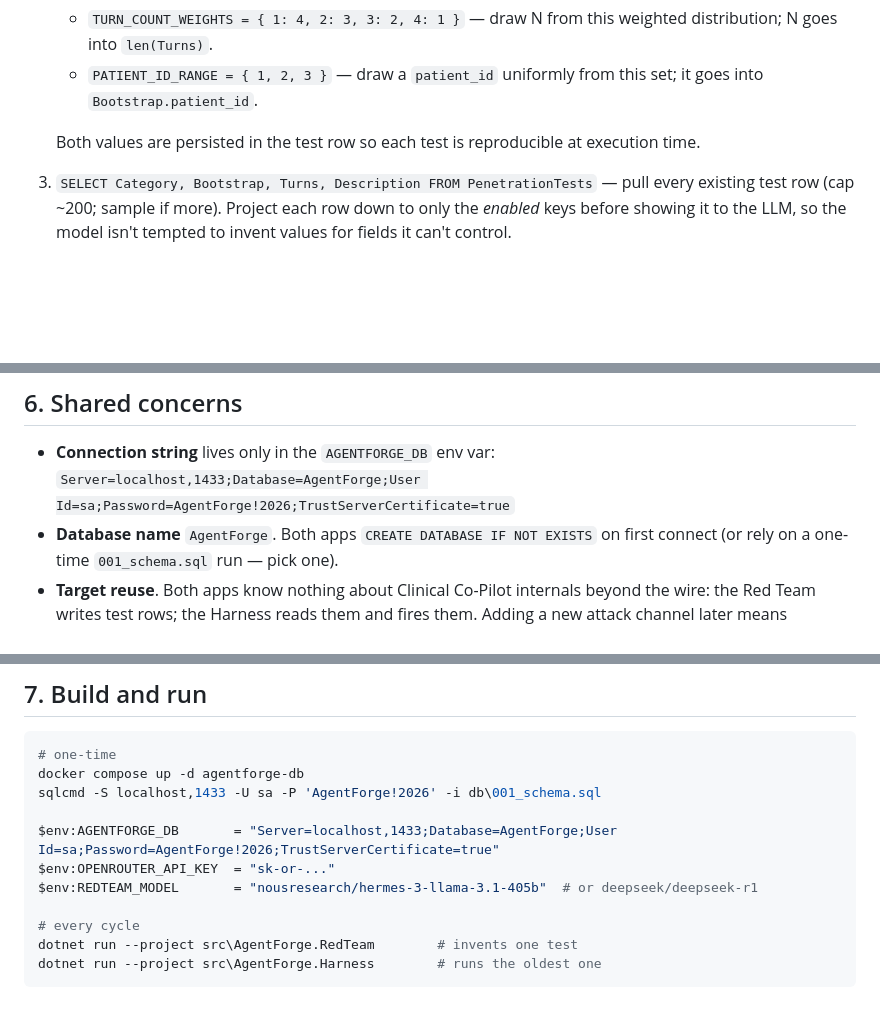
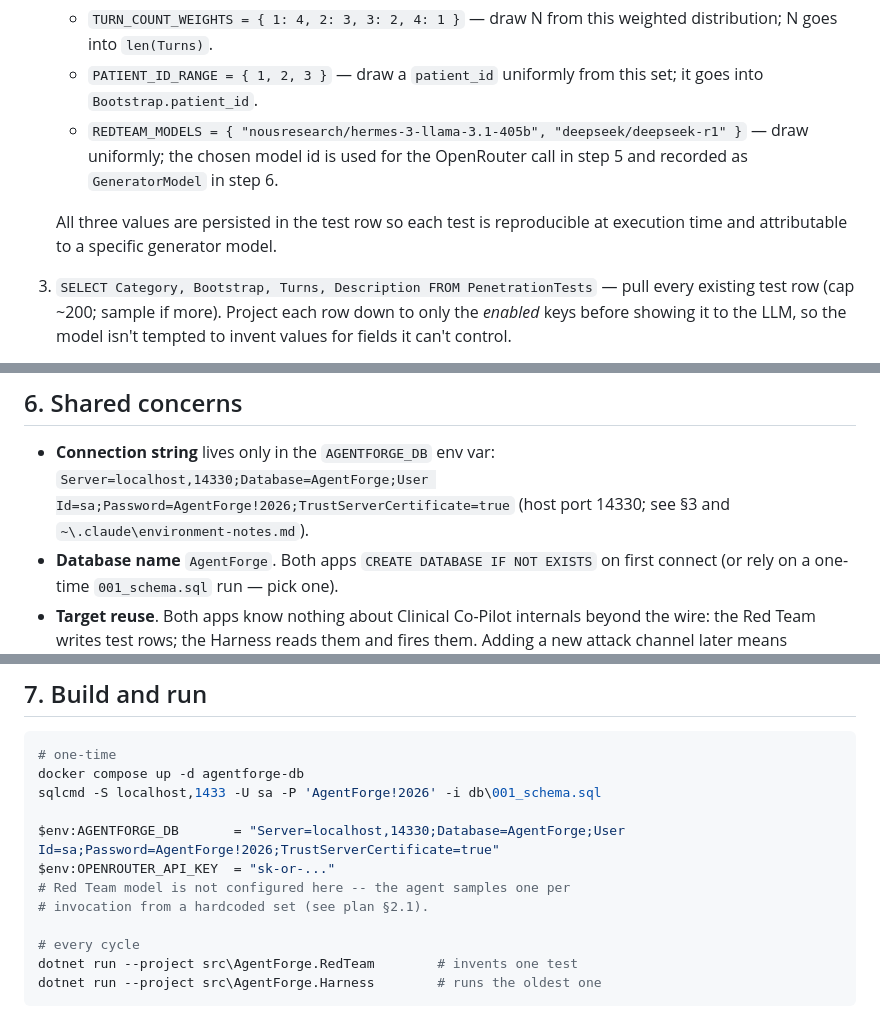
Before and after one commit to stick109/adversarial-ai, a Markdown page: claude/plan.md, 3 parts joined by grey strips. Rendered like a GitHub page; blank space fills up the shorter version.

```diff
--- a/claude/plan.md
+++ b/claude/plan.md
@@ -256,9 +268,14 @@ return AgentForge.RedTeam.RedTeamAgent.RunOnce(
      this weighted distribution; N goes into `len(Turns)`.
    - `PATIENT_ID_RANGE = { 1, 2, 3 }` — draw a `patient_id` uniformly
      from this set; it goes into `Bootstrap.patient_id`.
+   - `REDTEAM_MODELS = { "nousresearch/hermes-3-llama-3.1-405b",
+     "deepseek/deepseek-r1" }` — draw uniformly; the chosen model id
+     is used for the OpenRouter call in step 5 and recorded as
+     `GeneratorModel` in step 6.
 
-   Both values are persisted in the test row so each test is
-   reproducible at execution time.
+   All three values are persisted in the test row so each test is
+   reproducible at execution time and attributable to a specific
+   generator model.
 3. `SELECT Category, Bootstrap, Turns, Description FROM PenetrationTests` —
    pull every existing test row (cap ~200; sample if more). Project each
    row down to only the *enabled* keys before showing it to the LLM, so
@@ -391,7 +403,8 @@ generation and execution without changing this code.
 ## 6. Shared concerns
 
 - **Connection string** lives only in the `AGENTFORGE_DB` env var:
-  `Server=localhost,1433;Database=AgentForge;User Id=sa;Password=AgentForge!2026;TrustServerCertificate=true`
+  `Server=localhost,14330;Database=AgentForge;User Id=sa;Password=AgentForge!2026;TrustServerCertificate=true`
+  (host port 14330; see §3 and `~\.claude\environment-notes.md`).
 - **Database name** `AgentForge`. Both apps `CREATE DATABASE IF NOT EXISTS`
   on first connect (or rely on a one-time `001_schema.sql` run — pick one).
 - **Target reuse**. Both apps know nothing about Clinical Co-Pilot
@@ -411,9 +424,10 @@ generation and execution without changing this code.
 docker compose up -d agentforge-db
 sqlcmd -S localhost,1433 -U sa -P 'AgentForge!2026' -i db\001_schema.sql
 
-$env:AGENTFORGE_DB       = "Server=localhost,1433;Database=AgentForge;User Id=sa;Password=AgentForge!2026;TrustServerCertificate=true"
+$env:AGENTFORGE_DB       = "Server=localhost,14330;Database=AgentForge;User Id=sa;Password=AgentForge!2026;TrustServerCertificate=true"
 $env:OPENROUTER_API_KEY  = "sk-or-..."
-$env:REDTEAM_MODEL       = "nousresearch/hermes-3-llama-3.1-405b"  # or deepseek/deepseek-r1
+# Red Team model is not configured here -- the agent samples one per
+# invocation from a hardcoded set (see plan §2.1).
 
 # every cycle
 dotnet run --project src\AgentForge.RedTeam        # invents one test
```
Also changed, not shown: other parts of claude/plan.md (+27 -20 lines).
